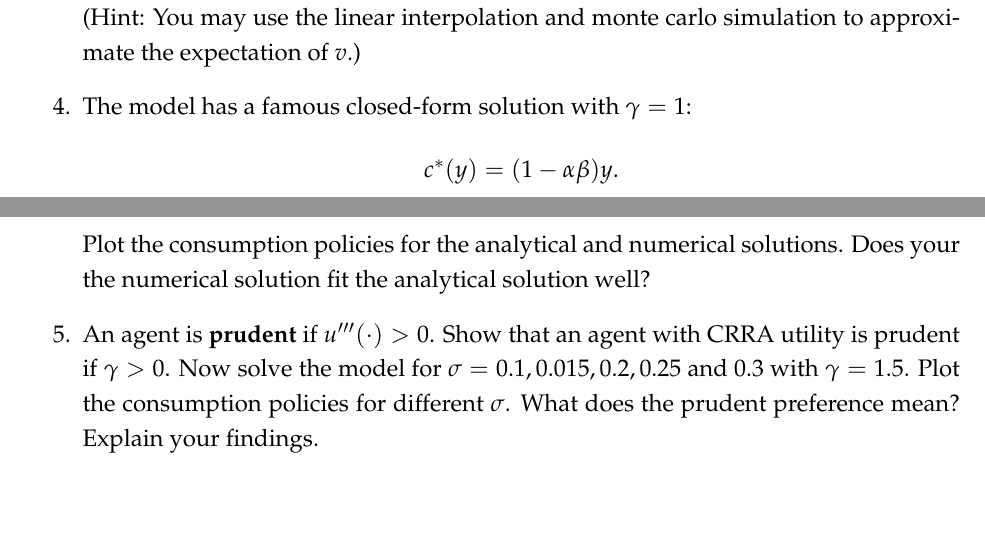
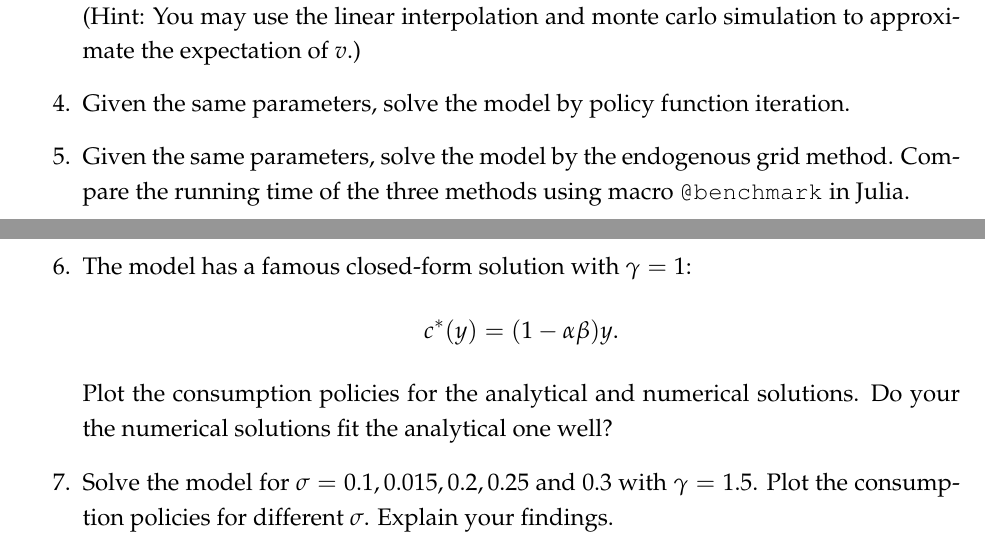
Before and after one commit to Kuanmingchen/LaborEconomicsII, a LaTeX document (LaborEcon_hw2.tex): two parts of pages 1 and 2 of 2, joined at a grey line, cut so that both start at the same text, the shorter picture padded with empty space. Compiled offline with pdfLaTeX.

```diff
--- a/LaborEcon_hw2.tex
+++ b/LaborEcon_hw2.tex
@@ -46,17 +46,20 @@
     Solve the model by value function iteration for $y\in(0,10)$.\\
     (Hint: You may use the linear interpolation and monte carlo simulation to
     approximate the expectation of $v$.)
+    \item Given the same parameters, solve the model by policy function
+    iteration.
+    \item Given the same parameters, solve the model by the endogenous grid
+    method. Compare the running time of the three methods using macro
+    \texttt{@benchmark} in Julia.
     \item The model has a famous closed-form solution with $\gamma = 1$:
     \begin{equation*}
         c^*(y) = (1-\alpha\beta)y.
     \end{equation*}
     Plot the consumption policies for the analytical and numerical solutions.
-    Does your the numerical solution fit the analytical solution well?
-    \item An agent is \textbf{prudent} if $u'''(\cdot) > 0$. Show that
-    an agent with CRRA utility is prudent if $\gamma > 0$. Now solve the model
-    for $\sigma = 0.1, 0.015, 0.2, 0.25$ and $0.3$ with $\gamma = 1.5$.
-    Plot the consumption policies for different $\sigma$. What does the
-    prudent preference mean? Explain your findings.
+    Do your the numerical solutions fit the analytical one well?
+    \item Solve the model for $\sigma = 0.1, 0.015, 0.2, 0.25$ and $0.3$ with
+    $\gamma = 1.5$. Plot the consumption policies for different $\sigma$.
+    Explain your findings.
 \end{enumerate}
 
 
```
Also changed, not shown: LaborEcon_hw2.pdf, 1 other file.
